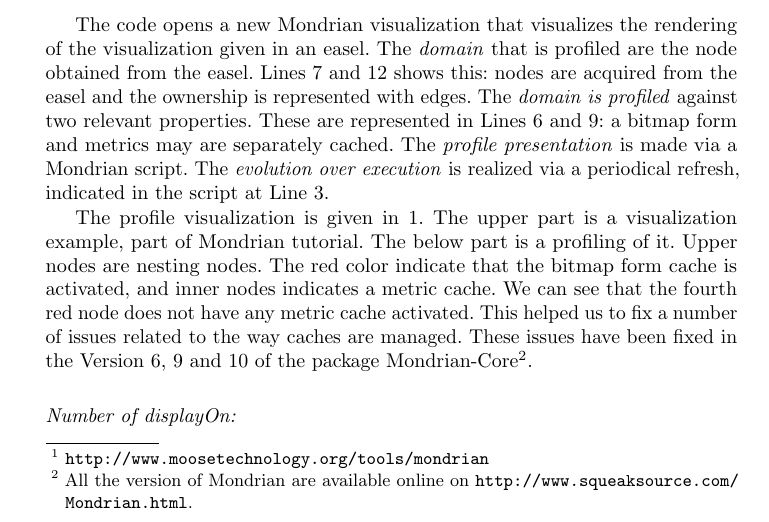
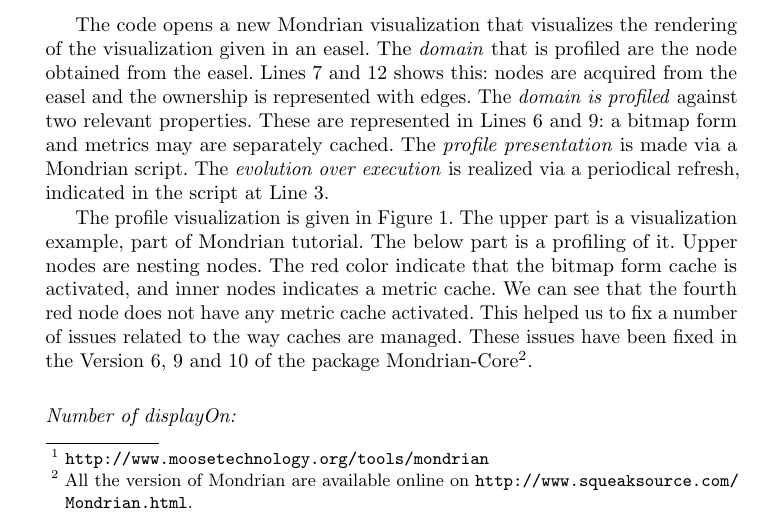
Before and after one commit to onierstrasz/DomainSpecificProfiler, a LaTeX paper (profiling.tex): part of page 3 of 5, cut so that both start at the same text. Compiled offline with pdfLaTeX.

Commit message:
replace figref with autoref

```diff
--- a/profiling.tex
+++ b/profiling.tex
@@ -139,7 +139,6 @@
 	{\end{itemize}}
 
 \newcommand{\seclabel}[1]{\label{sec:#1}}
-\newcommand{\figref}[1]{\ref{fig:#1}}
 
 
 % D O C U M E N T
@@ -267,7 +266,7 @@ The code opens a new Mondrian visualization that visualizes the rendering of the
 
 \fig{}{.8}{MondrianExample}{Profiling of a Mondrian visualization in Mondrian.}
 
-The profile visualization is given in \figref{MondrianExample}. The upper part is a visualization example, part of Mondrian tutorial. The below part is a profiling of it. Upper nodes are nesting nodes. The red color indicate that the bitmap form cache is activated, and inner nodes indicates a metric cache. We can see that the fourth red node does not have any metric cache activated. This helped us to fix a number of issues related to the way caches are managed. These issues have been fixed in the Version 6, 9 and 10 of the package Mondrian-Core\footnote{All the version of Mondrian are available online on \url{http://www.squeaksource.com/Mondrian.html}.}.
+The profile visualization is given in \autoref{fig:MondrianExample}. The upper part is a visualization example, part of Mondrian tutorial. The below part is a profiling of it. Upper nodes are nesting nodes. The red color indicate that the bitmap form cache is activated, and inner nodes indicates a metric cache. We can see that the fourth red node does not have any metric cache activated. This helped us to fix a number of issues related to the way caches are managed. These issues have been fixed in the Version 6, 9 and 10 of the package Mondrian-Core\footnote{All the version of Mondrian are available online on \url{http://www.squeaksource.com/Mondrian.html}.}.
 
 
 
```
